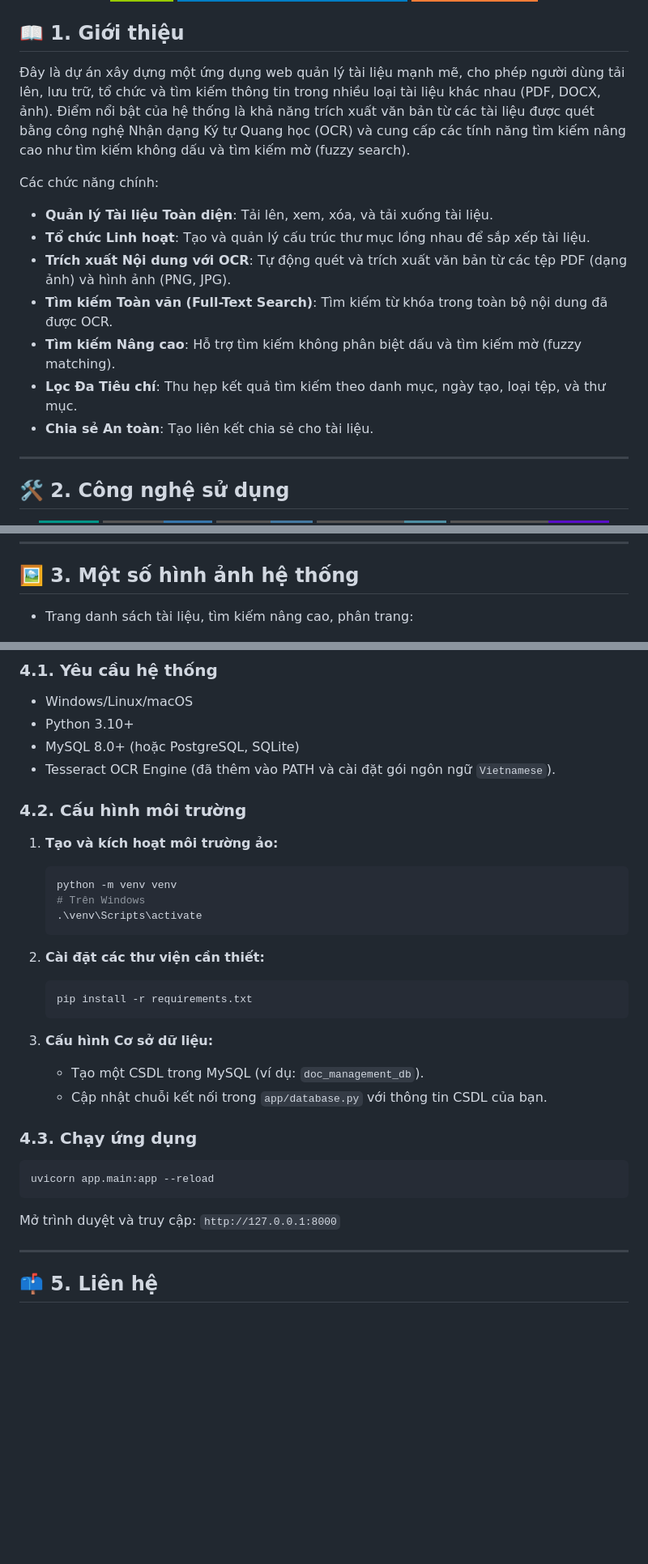
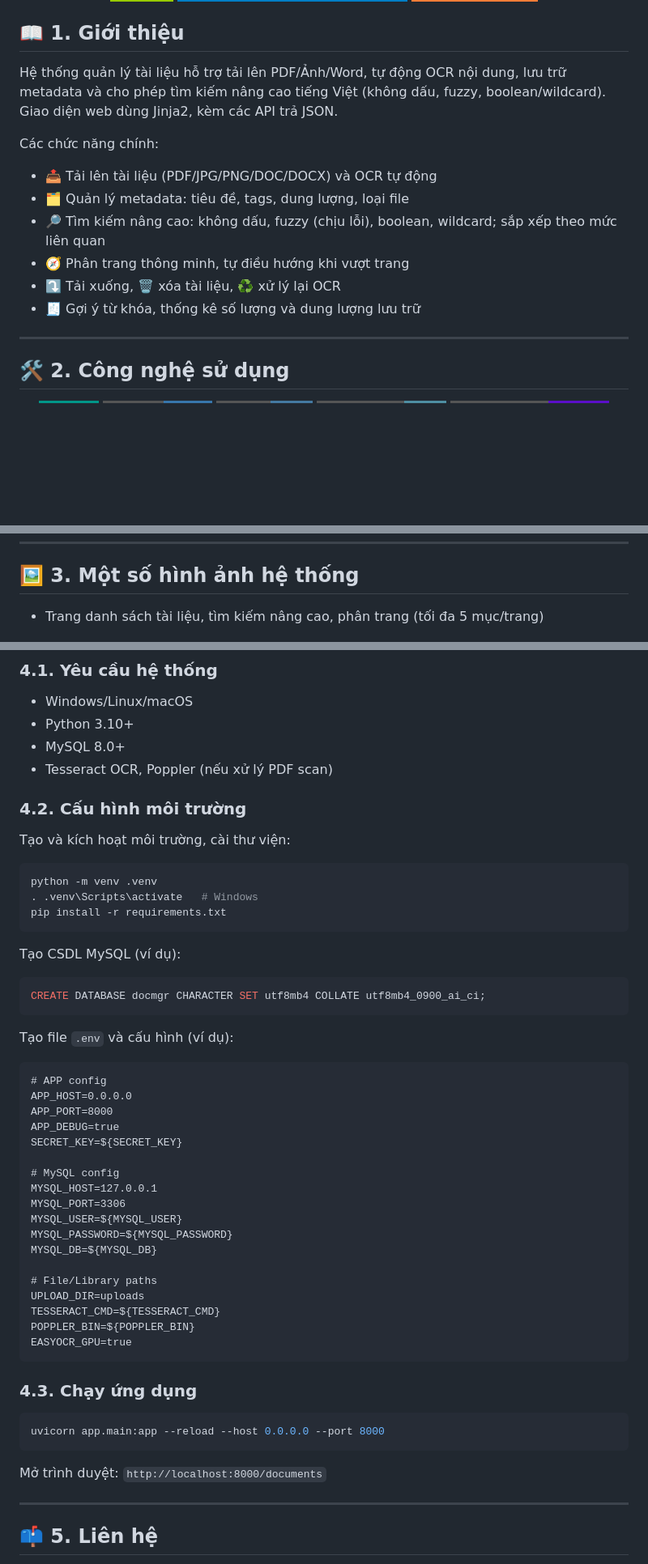
Before and after one commit to thaiduis/CDS-1604-UDQLVB, a Markdown page: README.md, 3 parts joined by grey strips. Shown at 81% size. GitHub-like rendering; badges without logos; blank space fills up the shorter version.

````diff
--- a/README.md
+++ b/README.md
@@ -20,16 +20,15 @@
 
 ## 📖 1. Giới thiệu
 
-Đây là dự án xây dựng một ứng dụng web quản lý tài liệu mạnh mẽ, cho phép người dùng tải lên, lưu trữ, tổ chức và tìm kiếm thông tin trong nhiều loại tài liệu khác nhau (PDF, DOCX, ảnh). Điểm nổi bật của hệ thống là khả năng trích xuất văn bản từ các tài liệu được quét bằng công nghệ Nhận dạng Ký tự Quang học (OCR) và cung cấp các tính năng tìm kiếm nâng cao như tìm kiếm không dấu và tìm kiếm mờ (fuzzy search).
+Hệ thống quản lý tài liệu hỗ trợ tải lên PDF/Ảnh/Word, tự động OCR nội dung, lưu trữ metadata và cho phép tìm kiếm nâng cao tiếng Việt (không dấu, fuzzy, boolean/wildcard). Giao diện web dùng Jinja2, kèm các API trả JSON.
 
 Các chức năng chính:
-- **Quản lý Tài liệu Toàn diện**: Tải lên, xem, xóa, và tải xuống tài liệu.
-- **Tổ chức Linh hoạt**: Tạo và quản lý cấu trúc thư mục lồng nhau để sắp xếp tài liệu.
-- **Trích xuất Nội dung với OCR**: Tự động quét và trích xuất văn bản từ các tệp PDF (dạng ảnh) và hình ảnh (PNG, JPG).
-- **Tìm kiếm Toàn văn (Full-Text Search)**: Tìm kiếm từ khóa trong toàn bộ nội dung đã được OCR.
-- **Tìm kiếm Nâng cao**: Hỗ trợ tìm kiếm không phân biệt dấu và tìm kiếm mờ (fuzzy matching).
-- **Lọc Đa Tiêu chí**: Thu hẹp kết quả tìm kiếm theo danh mục, ngày tạo, loại tệp, và thư mục.
-- **Chia sẻ An toàn**: Tạo liên kết chia sẻ cho tài liệu.
+- 📤 Tải lên tài liệu (PDF/JPG/PNG/DOC/DOCX) và OCR tự động
+- 🗂️ Quản lý metadata: tiêu đề, tags, dung lượng, loại file
+- 🔎 Tìm kiếm nâng cao: không dấu, fuzzy (chịu lỗi), boolean, wildcard; sắp xếp theo mức liên quan
+- 🧭 Phân trang thông minh, tự điều hướng khi vượt trang
+- ⤵️ Tải xuống, 🗑️ xóa tài liệu, ♻️ xử lý lại OCR
+- 🧾 Gợi ý từ khóa, thống kê số lượng và dung lượng lưu trữ
 
 ---
 
@@ -65,7 +64,7 @@ Cấu trúc thư mục chính:
 
 ## 🖼️ 3. Một số hình ảnh hệ thống
 
-- Trang danh sách tài liệu, tìm kiếm nâng cao, phân trang:
+- Trang danh sách tài liệu, tìm kiếm nâng cao, phân trang (tối đa 5 mục/trang)
 
   ![Server GUI](docs/quanly.png)
 
@@ -80,31 +79,49 @@ Cấu trúc thư mục chính:
 ### 4.1. Yêu cầu hệ thống
 - Windows/Linux/macOS
 - Python 3.10+
-- MySQL 8.0+ (hoặc PostgreSQL, SQLite)
-- Tesseract OCR Engine (đã thêm vào PATH và cài đặt gói ngôn ngữ `Vietnamese`).
+- MySQL 8.0+
+- Tesseract OCR, Poppler (nếu xử lý PDF scan)
 
 ### 4.2. Cấu hình môi trường
-1.  **Tạo và kích hoạt môi trường ảo:**
-    ```bash
-    python -m venv venv
-    # Trên Windows
-    .\venv\Scripts\activate
-    ```
+Tạo và kích hoạt môi trường, cài thư viện:
+```bash
+python -m venv .venv
+. .venv\Scripts\activate   # Windows
+pip install -r requirements.txt
+```
 
-2.  **Cài đặt các thư viện cần thiết:**
-    ```bash
-    pip install -r requirements.txt
-    ```
+Tạo CSDL MySQL (ví dụ):
+```sql
+CREATE DATABASE docmgr CHARACTER SET utf8mb4 COLLATE utf8mb4_0900_ai_ci;
+```
 
-3.  **Cấu hình Cơ sở dữ liệu:**
-    - Tạo một CSDL trong MySQL (ví dụ: `doc_management_db`).
-    - Cập nhật chuỗi kết nối trong `app/database.py` với thông tin CSDL của bạn.
+Tạo file `.env` và cấu hình (ví dụ):
+```
+# APP config
+APP_HOST=0.0.0.0
+APP_PORT=8000
+APP_DEBUG=true
+SECRET_KEY=${SECRET_KEY}
+
+# MySQL config
+MYSQL_HOST=127.0.0.1
+MYSQL_PORT=3306
+MYSQL_USER=${MYSQL_USER}
+MYSQL_PASSWORD=${MYSQL_PASSWORD}
+MYSQL_DB=${MYSQL_DB}
+
+# File/Library paths
+UPLOAD_DIR=uploads
+TESSERACT_CMD=${TESSERACT_CMD}
+POPPLER_BIN=${POPPLER_BIN}
+EASYOCR_GPU=true
+```
 
 ### 4.3. Chạy ứng dụng
 ```bash
-uvicorn app.main:app --reload
+uvicorn app.main:app --reload --host 0.0.0.0 --port 8000
 ```
-Mở trình duyệt và truy cập: `http://127.0.0.1:8000`
+Mở trình duyệt: `http://localhost:8000/documents`
 
 ---
 
````
Also changed, not shown: other parts of README.md (+1 -1 lines).
